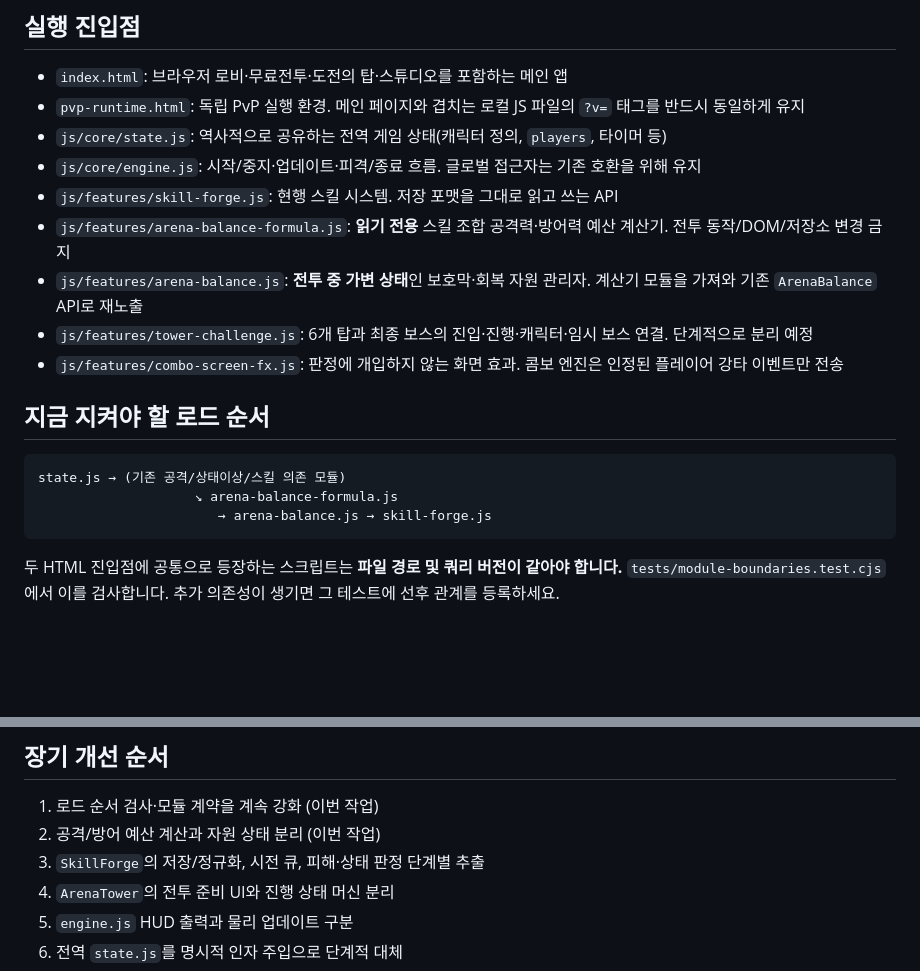
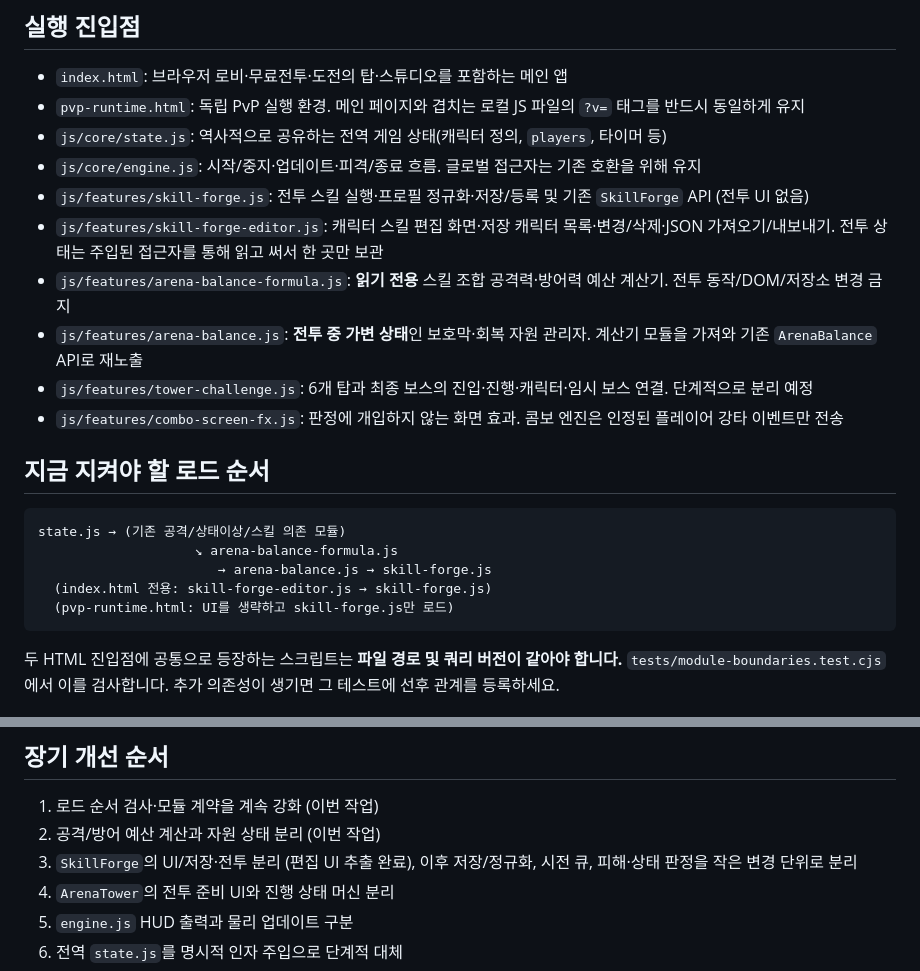
Before and after one commit to gwonjae06-droid/oibung-ballfight-base, a Markdown page: docs/architecture-maintenance.md, 2 parts joined by grey strips. GitHub-like rendering; blank space fills up the shorter version.

Commit message:
Document Forge editor/runtime boundary and safe future extraction steps

````diff
--- a/docs/architecture-maintenance.md
+++ b/docs/architecture-maintenance.md
@@ -7,7 +7,8 @@
 - `pvp-runtime.html`: 독립 PvP 실행 환경. 메인 페이지와 겹치는 로컬 JS 파일의 `?v=` 태그를 반드시 동일하게 유지
 - `js/core/state.js`: 역사적으로 공유하는 전역 게임 상태(캐릭터 정의, `players`, 타이머 등)
 - `js/core/engine.js`: 시작/중지·업데이트·피격/종료 흐름. 글로벌 접근자는 기존 호환을 위해 유지
-- `js/features/skill-forge.js`: 현행 스킬 시스템. 저장 포맷을 그대로 읽고 쓰는 API
+- `js/features/skill-forge.js`: 전투 스킬 실행·프로필 정규화·저장/등록 및 기존 `SkillForge` API (전투 UI 없음)
+- `js/features/skill-forge-editor.js`: 캐릭터 스킬 편집 화면·저장 캐릭터 목록·변경/삭제·JSON 가져오기/내보내기. 전투 상태는 주입된 접근자를 통해 읽고 써서 한 곳만 보관
 - `js/features/arena-balance-formula.js`: **읽기 전용** 스킬 조합 공격력·방어력 예산 계산기. 전투 동작/DOM/저장소 변경 금지
 - `js/features/arena-balance.js`: **전투 중 가변 상태**인 보호막·회복 자원 관리자. 계산기 모듈을 가져와 기존 `ArenaBalance` API로 재노출
 - `js/features/tower-challenge.js`: 6개 탑과 최종 보스의 진입·진행·캐릭터·임시 보스 연결. 단계적으로 분리 예정
@@ -19,6 +20,8 @@
 state.js → (기존 공격/상태이상/스킬 의존 모듈)
                     ↘ arena-balance-formula.js
                        → arena-balance.js → skill-forge.js
+  (index.html 전용: skill-forge-editor.js → skill-forge.js)
+  (pvp-runtime.html: UI를 생략하고 skill-forge.js만 로드)
 ```
 
 두 HTML 진입점에 공통으로 등장하는 스크립트는 **파일 경로 및 쿼리 버전이 같아야 합니다.** `tests/module-boundaries.test.cjs`에서 이를 검사합니다. 추가 의존성이 생기면 그 테스트에 선후 관계를 등록하세요.
@@ -43,7 +46,7 @@ state.js → (기존 공격/상태이상/스킬 의존 모듈)
 ## 장기 개선 순서
 1. 로드 순서 검사·모듈 계약을 계속 강화 (이번 작업)
 2. 공격/방어 예산 계산과 자원 상태 분리 (이번 작업)
-3. `SkillForge`의 저장/정규화, 시전 큐, 피해·상태 판정 단계별 추출
+3. `SkillForge`의 UI/저장·전투 분리 (편집 UI 추출 완료), 이후 저장/정규화, 시전 큐, 피해·상태 판정을 작은 변경 단위로 분리
 4. `ArenaTower`의 전투 준비 UI와 진행 상태 머신 분리
 5. `engine.js` HUD 출력과 물리 업데이트 구분
 6. 전역 `state.js`를 명시적 인자 주입으로 단계적 대체
````
